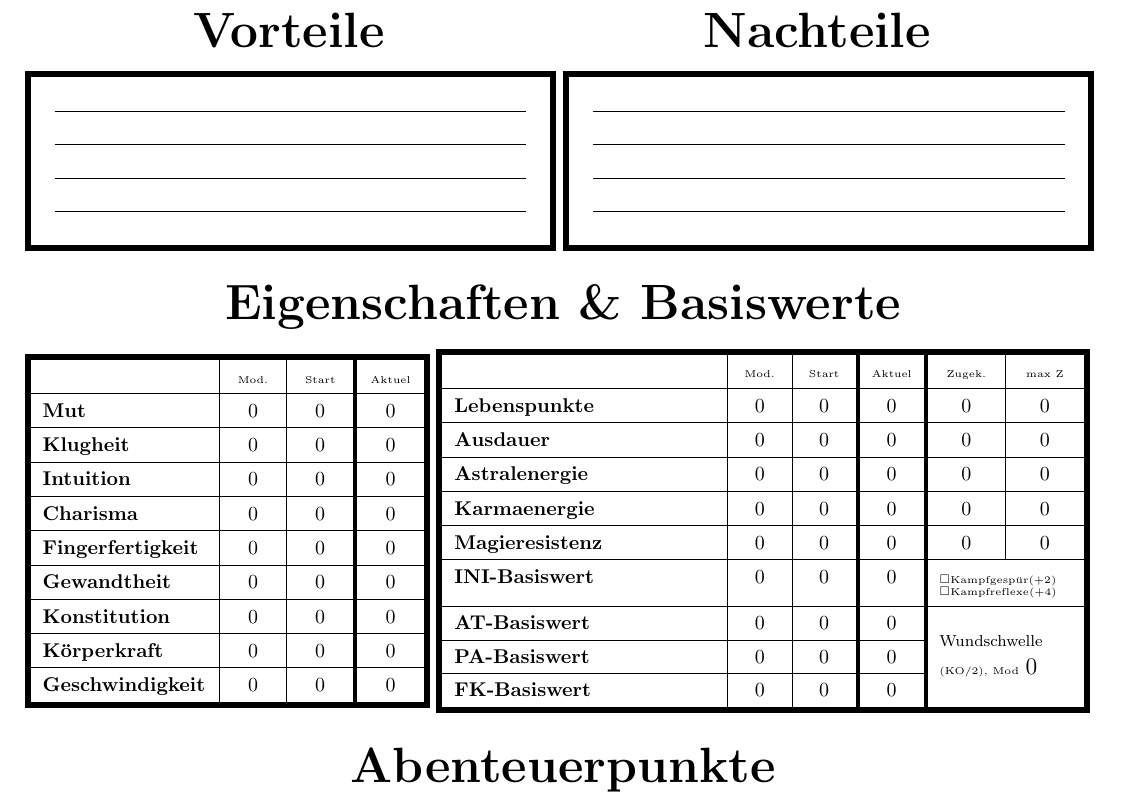
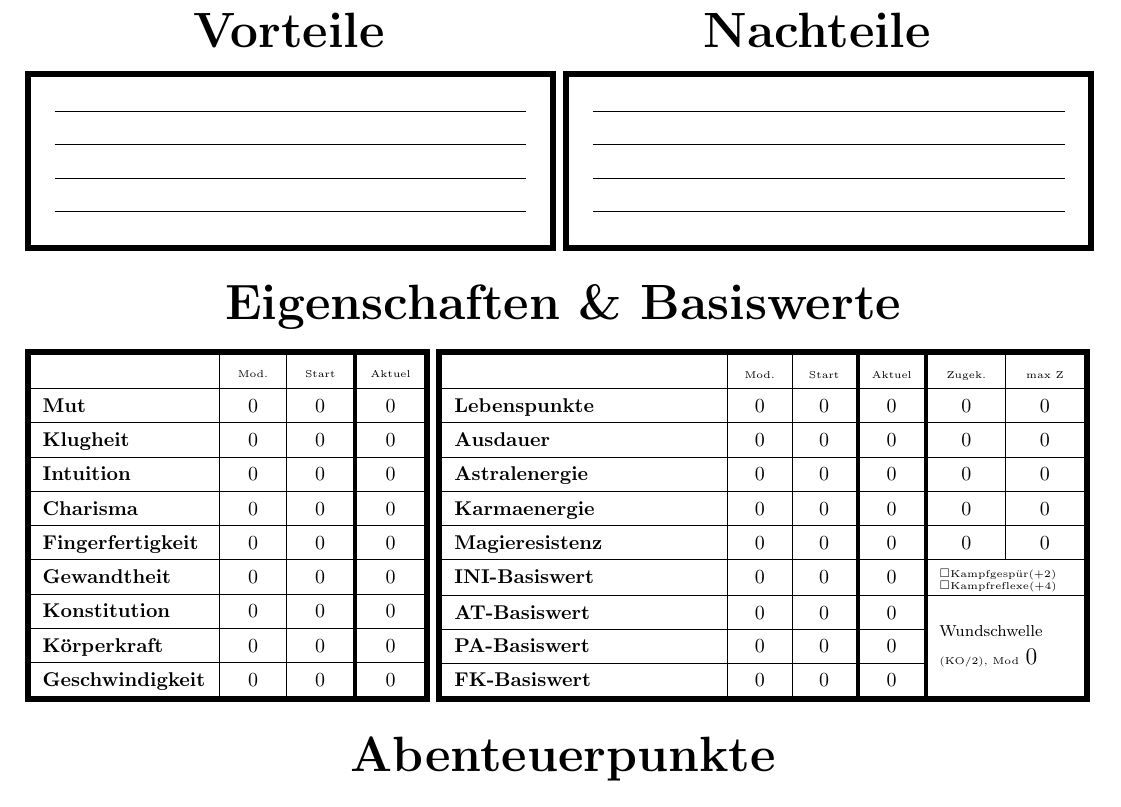
Before and after one commit to g0hl1n/DSA_LaTeX_Heldendokument, a LaTeX document (DSA_4.1_WdH/DSA_4.1_WdH_Heldendokument.tex, which reads DSA_4.1_WdH/Seite_1.tex): part of page 1 of 4, cut so that both start at the same text. Compiled offline with pdfLaTeX.

Commit message:
4.2_WdH Höhe der Basiswert-Tabelle ausgebessert Platz über KampfSF mit vspace reduziert Fix für Issue 5

```diff
--- a/DSA_4.1_WdH/Seite_1.tex
+++ b/DSA_4.1_WdH/Seite_1.tex
@@ -121,7 +121,7 @@ Wappen/Portrait\\
 \textbf{Astralenergie} & \BasisAEmod & \BasisAEstart & \BasisAEaktuell & \BasisAEzugekauft & \BasisAEmaxZugekauft \\\hline
 \textbf{Karmaenergie} & \BasisKEmod & \BasisKEstart & \BasisKEaktuell & \BasisKEzugekauft & \BasisKEmaxZugekauft \\\hline
 \textbf{Magieresistenz} & \BasisMRmod & \BasisMRstart & \BasisMRaktuell & \BasisMRzugekauft & \BasisMRmaxZugekauft \\\hline
-\textbf{INI-Basiswert} & \BasisINImod & \BasisINIstart & \BasisINIaktuell & \multicolumn{2}{p{19mm}!{\VRule[3pt]}}{\tiny \SFKreuzchen{Kampfgespür}Kampfgespür(+2) \SFKreuzchen{Kampfreflexe}Kampfreflexe(+4)}\\\hline
+\textbf{INI-Basiswert} & \BasisINImod & \BasisINIstart & \BasisINIaktuell & \multicolumn{2}{p{19mm}!{\VRule[3pt]}}{\vspace{-15pt}\tiny \SFKreuzchen{Kampfgespür}Kampfgespür(+2) \SFKreuzchen{Kampfreflexe}Kampfreflexe(+4)\vspace{-2pt}}\\\hline
 \textbf{AT-Basiswert} & \BasisATmod & \BasisATstart & \BasisATaktuell &  \multicolumn{2}{p{19mm}!{\VRule[3pt]}}{\multirow{3}{19mm}{{\footnotesize Wundschwelle} {\tiny (KO/2), Mod} \large \BasisWundschwelle}}\\\cline{1-4}
 \textbf{PA-Basiswert} & \BasisPAmod & \BasisPAstart & \BasisPAaktuell & \multicolumn{2}{p{19mm}!{\VRule[3pt]}}{}\\\cline{1-4}
 \textbf{FK-Basiswert} & \BasisFKmod & \BasisFKstart & \BasisFKaktuell & \multicolumn{2}{p{19mm}!{\VRule[3pt]}}{}\\\cline{1-4}
```
